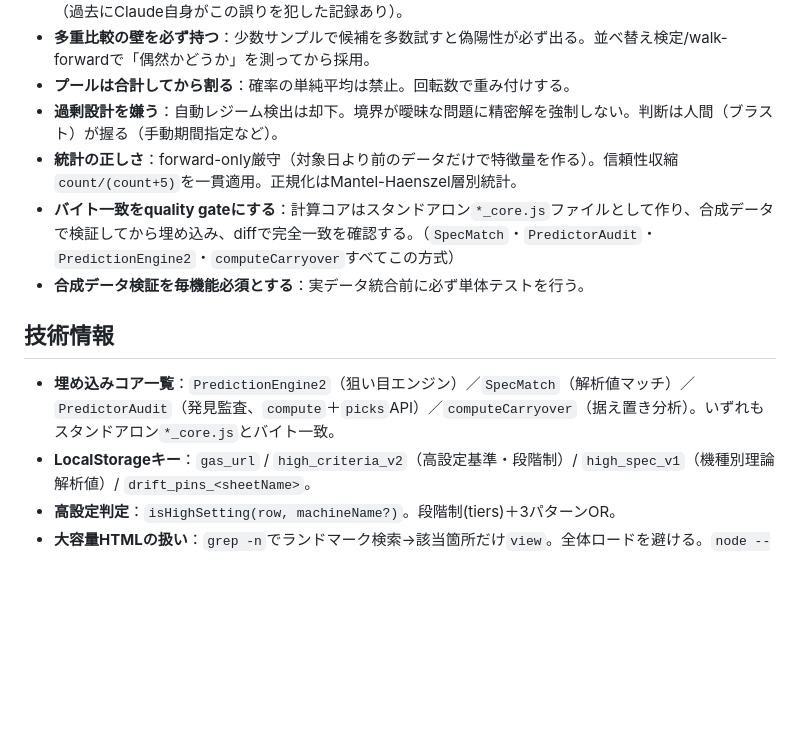
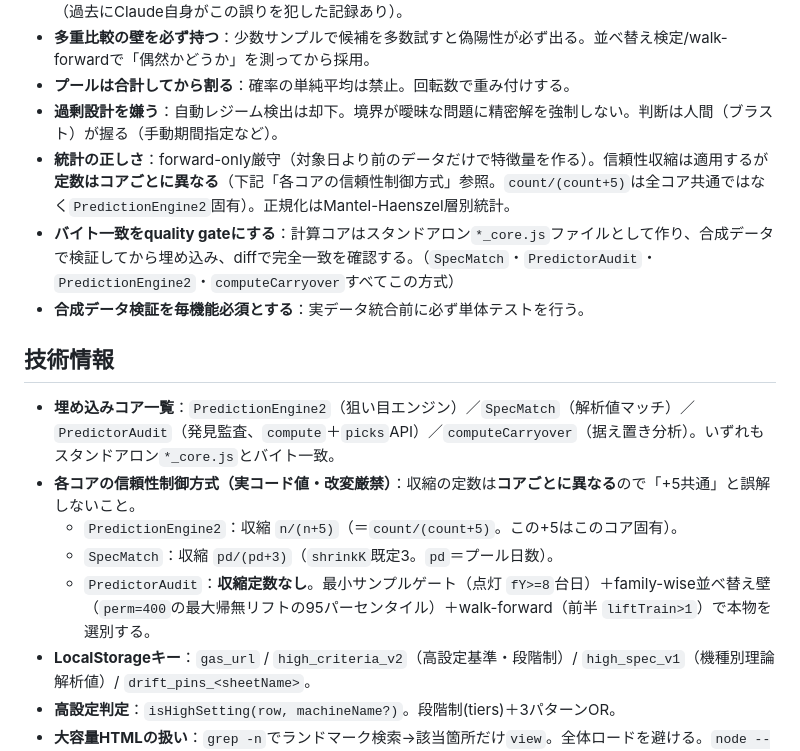
Before and after one commit to axl4415blast-hash/pachinko-tool, a Markdown page: CLAUDE.md, the part around the change. Rendered like a GitHub page; blank space fills up the shorter version.

Commit message:
Document per-core reliability control methods in CLAUDE.md
3コアの信頼性制御方式を技術情報に明記：
- PredictionEngine2 = n/(n+5)（+5はこのコア固有）
- SpecMatch = pd/(pd+3)
- PredictorAudit = 収縮定数なし（最小サンプル8台日ゲート＋並べ替え検定
  95パーセンタイルの壁＋walk-forward）
「count/(count+5)を一貫適用」の旧記述を「定数はコアごとに異なる」に修正。

Co-Authored-By: Claude Opus 4.8 <noreply@anthropic.com>

```diff
--- a/CLAUDE.md
+++ b/CLAUDE.md
@@ -67,13 +67,17 @@
 - **多重比較の壁を必ず持つ**：少数サンプルで候補を多数試すと偽陽性が必ず出る。並べ替え検定/walk-forwardで「偶然かどうか」を測ってから採用。
 - **プールは合計してから割る**：確率の単純平均は禁止。回転数で重み付けする。
 - **過剰設計を嫌う**：自動レジーム検出は却下。境界が曖昧な問題に精密解を強制しない。判断は人間（ブラスト）が握る（手動期間指定など）。
-- **統計の正しさ**：forward-only厳守（対象日より前のデータだけで特徴量を作る）。信頼性収縮`count/(count+5)`を一貫適用。正規化はMantel-Haenszel層別統計。
+- **統計の正しさ**：forward-only厳守（対象日より前のデータだけで特徴量を作る）。信頼性収縮は適用するが**定数はコアごとに異なる**（下記「各コアの信頼性制御方式」参照。`count/(count+5)`は全コア共通ではなく`PredictionEngine2`固有）。正規化はMantel-Haenszel層別統計。
 - **バイト一致をquality gateにする**：計算コアはスタンドアロン`*_core.js`ファイルとして作り、合成データで検証してから埋め込み、diffで完全一致を確認する。（`SpecMatch`・`PredictorAudit`・`PredictionEngine2`・`computeCarryover`すべてこの方式）
 - **合成データ検証を毎機能必須とする**：実データ統合前に必ず単体テストを行う。
 
 ## 技術情報
 
 - **埋め込みコア一覧**：`PredictionEngine2`（狙い目エンジン）／`SpecMatch`（解析値マッチ）／`PredictorAudit`（発見監査、`compute`＋`picks`API）／`computeCarryover`（据え置き分析）。いずれもスタンドアロン`*_core.js`とバイト一致。
+- **各コアの信頼性制御方式（実コード値・改変厳禁）**：収縮の定数は**コアごとに異なる**ので「+5共通」と誤解しないこと。
+  - `PredictionEngine2`：収縮 `n/(n+5)`（＝`count/(count+5)`。この+5はこのコア固有）。
+  - `SpecMatch`：収縮 `pd/(pd+3)`（`shrinkK`既定3。`pd`＝プール日数）。
+  - `PredictorAudit`：**収縮定数なし**。最小サンプルゲート（点灯 `fY>=8`台日）＋family-wise並べ替え壁（`perm=400`の最大帰無リフトの95パーセンタイル）＋walk-forward（前半 `liftTrain>1`）で本物を選別する。
 - **LocalStorageキー**：`gas_url` / `high_criteria_v2`（高設定基準・段階制）/ `high_spec_v1`（機種別理論解析値）/ `drift_pins_<sheetName>`。
 - **高設定判定**：`isHighSetting(row, machineName?)`。段階制(tiers)＋3パターンOR。
 - **大容量HTMLの扱い**：`grep -n`でランドマーク検索→該当箇所だけ`view`。全体ロードを避ける。`node --check`で構文確認後に実行。div開閉grepでバランス確認（差1が既定値）。埋め込みコアは`*_core.js`とdiffでバイト一致を確認する。
```
